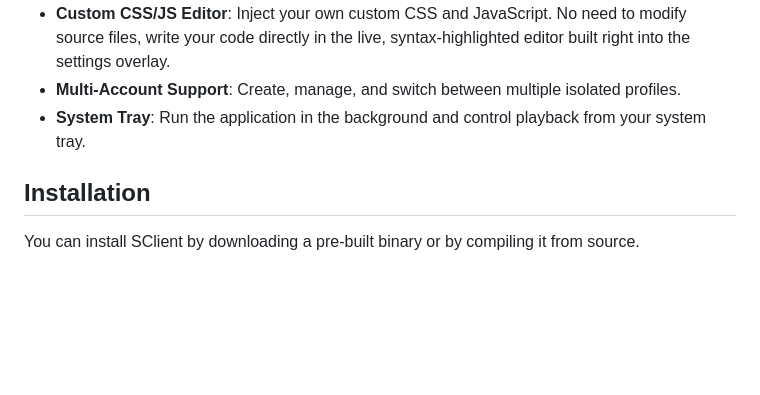
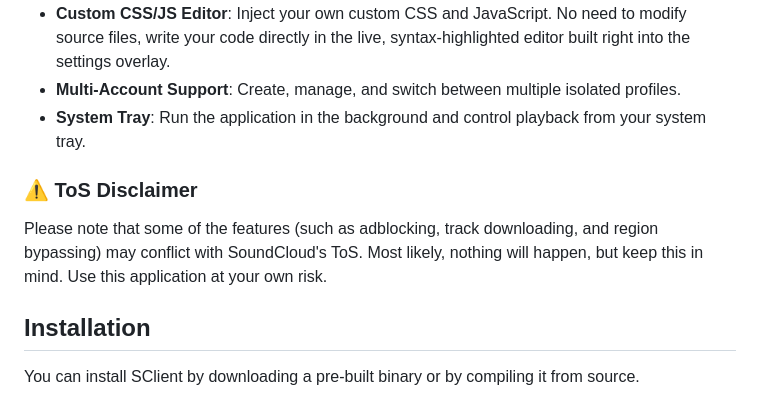
Before and after one commit to vzpyr/sclient, a Markdown page: README.md, the part around the change. GitHub-like rendering; blank space fills up the shorter version.

Commit message:
docs: add TOS disclaimer

```diff
--- a/README.md
+++ b/README.md
@@ -33,6 +33,9 @@ SClient adds several enhancements and quality of life features to the standard w
 * **Multi-Account Support**: Create, manage, and switch between multiple isolated profiles.
 * **System Tray**: Run the application in the background and control playback from your system tray.
 
+### ⚠️ ToS Disclaimer
+Please note that some of the features (such as adblocking, track downloading, and region bypassing) may conflict with SoundCloud's ToS. Most likely, nothing will happen, but keep this in mind. Use this application at your own risk.
+
 ## Installation
 
 You can install SClient by downloading a pre-built binary or by compiling it from source.
```
